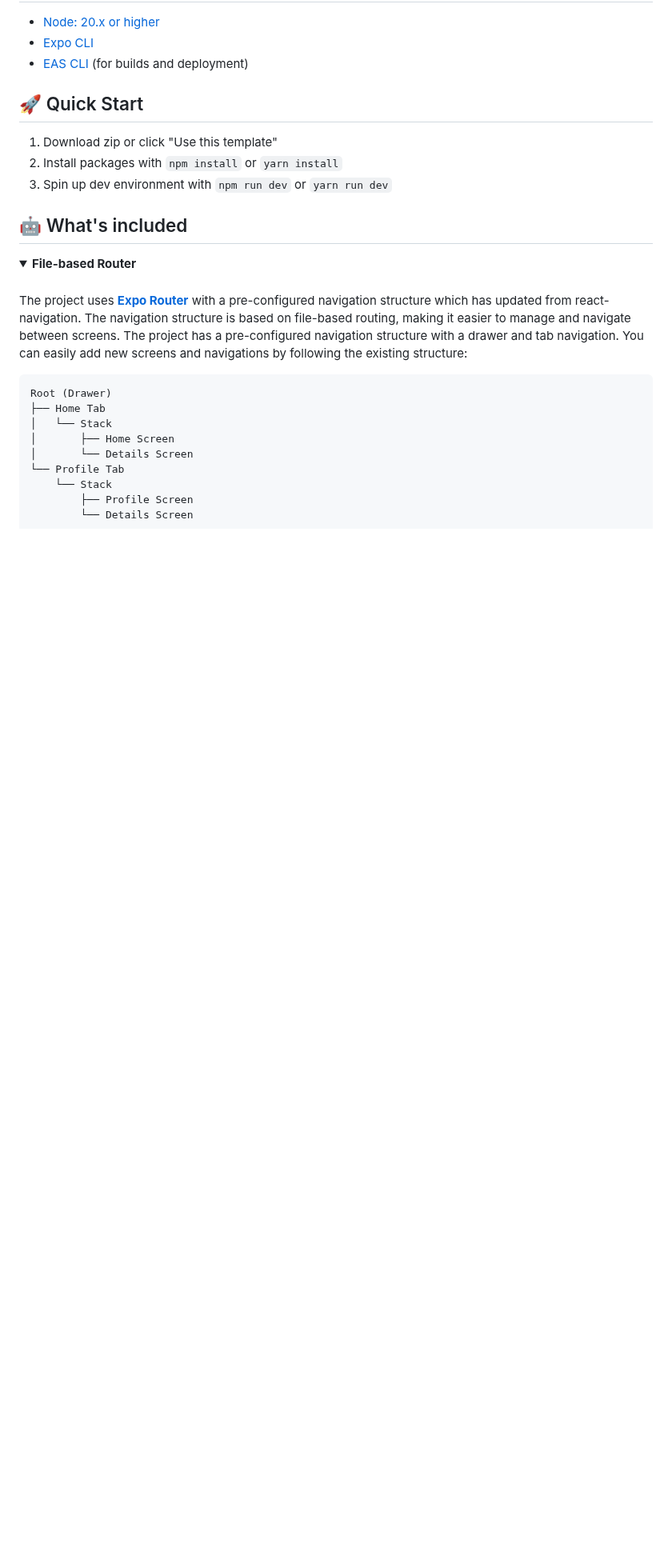
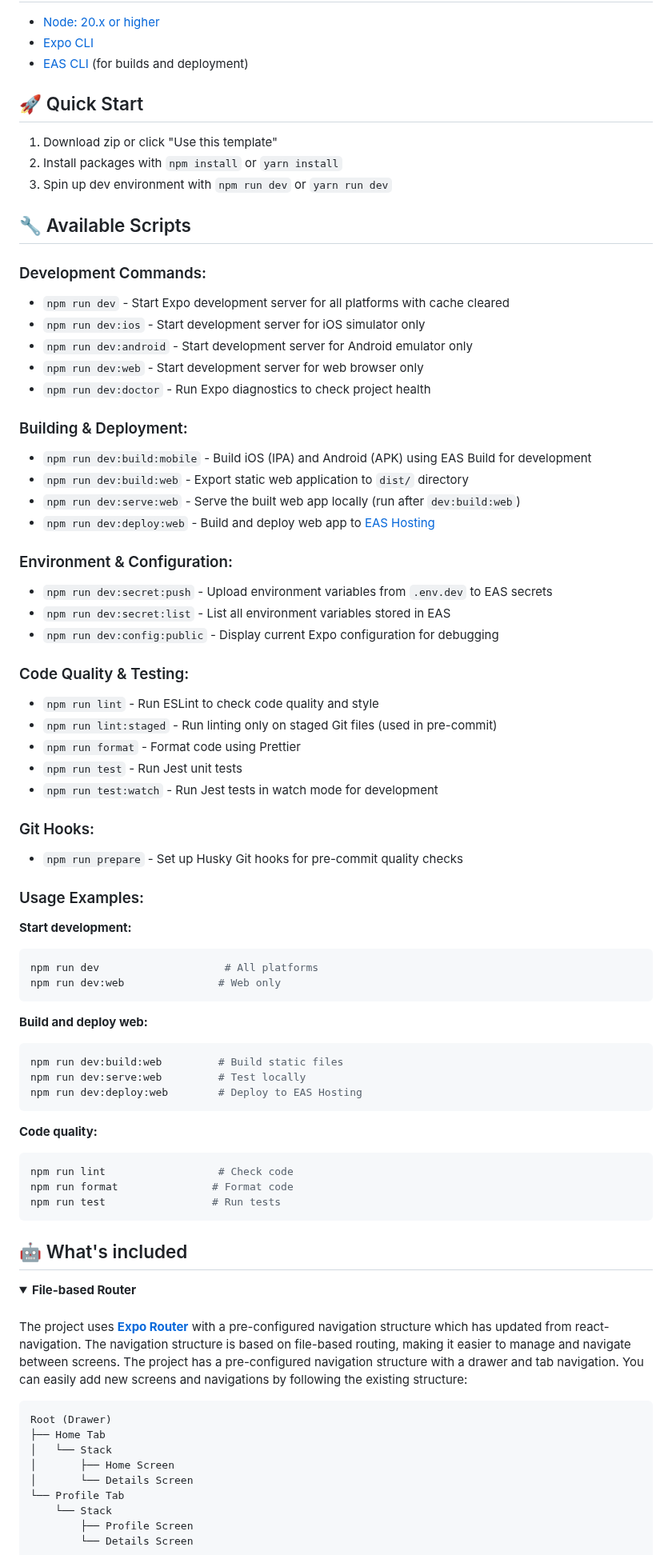
Before and after one commit to wataru-maeda/react-native-boilerplate, a Markdown page: README.md, the part around the change. Shown at 80% size. Drawn GitHub-style; folded sections open; blank space fills up the shorter version.

Commit message:
Update README.md with comprehensive project documentation and features

````diff
--- a/README.md
+++ b/README.md
@@ -42,6 +42,58 @@ Say goodbye to time-consuming setup tasks like restructuring files, installing l
 1. Download zip or click "Use this template"
 2. Install packages with `npm install` or `yarn install`
 3. Spin up dev environment with `npm run dev` or `yarn run dev`
+
+## 🔧 Available Scripts
+
+### Development Commands:
+- `npm run dev` - Start Expo development server for all platforms with cache cleared
+- `npm run dev:ios` - Start development server for iOS simulator only
+- `npm run dev:android` - Start development server for Android emulator only
+- `npm run dev:web` - Start development server for web browser only
+- `npm run dev:doctor` - Run Expo diagnostics to check project health
+
+### Building & Deployment:
+- `npm run dev:build:mobile` - Build iOS (IPA) and Android (APK) using EAS Build for development
+- `npm run dev:build:web` - Export static web application to `dist/` directory
+- `npm run dev:serve:web` - Serve the built web app locally (run after `dev:build:web`)
+- `npm run dev:deploy:web` - Build and deploy web app to [EAS Hosting](https://docs.expo.dev/eas/hosting/introduction/)
+
+### Environment & Configuration:
+- `npm run dev:secret:push` - Upload environment variables from `.env.dev` to EAS secrets
+- `npm run dev:secret:list` - List all environment variables stored in EAS
+- `npm run dev:config:public` - Display current Expo configuration for debugging
+
+### Code Quality & Testing:
+- `npm run lint` - Run ESLint to check code quality and style
+- `npm run lint:staged` - Run linting only on staged Git files (used in pre-commit)
+- `npm run format` - Format code using Prettier
+- `npm run test` - Run Jest unit tests
+- `npm run test:watch` - Run Jest tests in watch mode for development
+
+### Git Hooks:
+- `npm run prepare` - Set up Husky Git hooks for pre-commit quality checks
+
+### Usage Examples:
+
+**Start development:**
+```bash
+npm run dev                    # All platforms
+npm run dev:web               # Web only
+```
+
+**Build and deploy web:**
+```bash
+npm run dev:build:web         # Build static files
+npm run dev:serve:web         # Test locally
+npm run dev:deploy:web        # Deploy to EAS Hosting
+```
+
+**Code quality:**
+```bash
+npm run lint                  # Check code
+npm run format               # Format code
+npm run test                 # Run tests
+```
 
 ## 🤖 What's included
 
````
